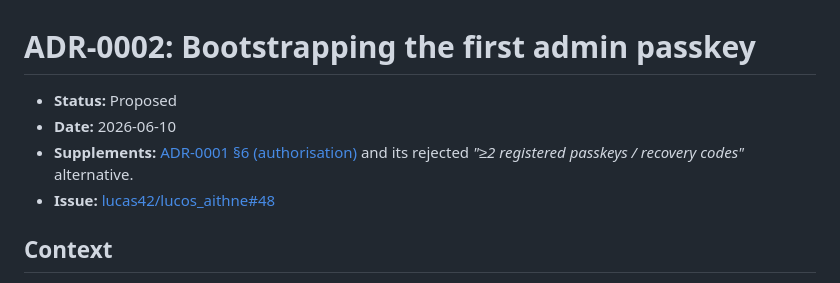
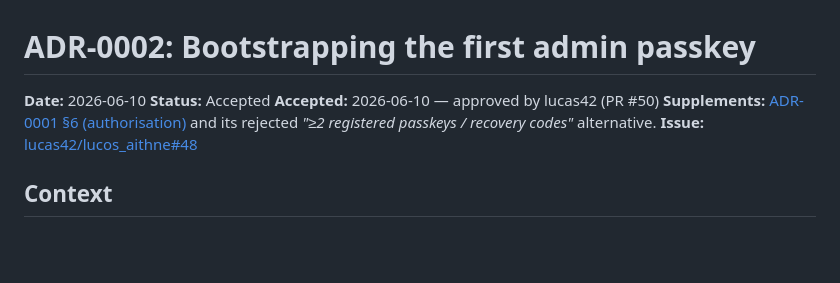
Before and after one commit to lucas42/lucos_aithne, a Markdown page: docs/adr/0002-bootstrapping-the-first-admin.md, the part around the change. Drawn GitHub-style; blank space fills up the shorter version.

Commit message:
docs: address review — ADR-0002 status=Accepted; runbook refs #49
- ADR-0002 status: Proposed → Accepted with an Accepted dateline matching
  ADR-0001's convention (approved by lucas42 on PR #50).
- Runbook dependency callout: reference the implementation ticket #49, not
  the design issue #48.

```diff
--- a/docs/adr/0002-bootstrapping-the-first-admin.md
+++ b/docs/adr/0002-bootstrapping-the-first-admin.md
@@ -1,10 +1,10 @@
 # ADR-0002: Bootstrapping the first admin passkey
 
-- **Status:** Proposed
-- **Date:** 2026-06-10
-- **Supplements:** [ADR-0001 §6 (authorisation)](0001-foundational-design.md) and its rejected
-  *"≥2 registered passkeys / recovery codes"* alternative.
-- **Issue:** [lucas42/lucos_aithne#48](https://github.com/lucas42/lucos_aithne/issues/48)
+**Date:** 2026-06-10
+**Status:** Accepted
+**Accepted:** 2026-06-10 — approved by lucas42 (PR #50)
+**Supplements:** [ADR-0001 §6 (authorisation)](0001-foundational-design.md) and its rejected *"≥2 registered passkeys / recovery codes"* alternative.
+**Issue:** [lucas42/lucos_aithne#48](https://github.com/lucas42/lucos_aithne/issues/48)
 
 ## Context
 
```
Also changed, not shown: docs/runbooks/bootstrap-first-admin.md (+1 -1 lines).
